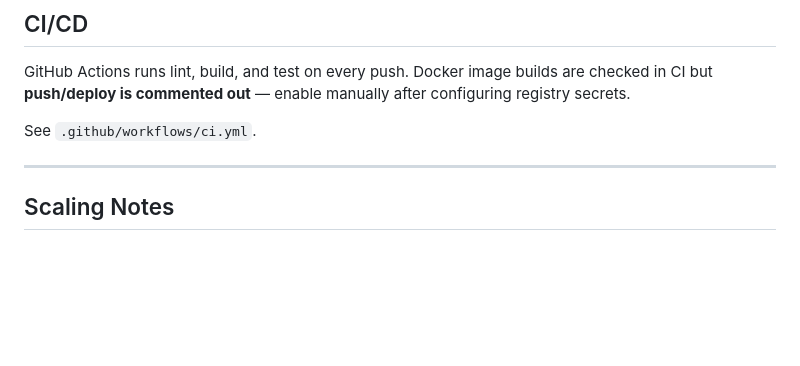
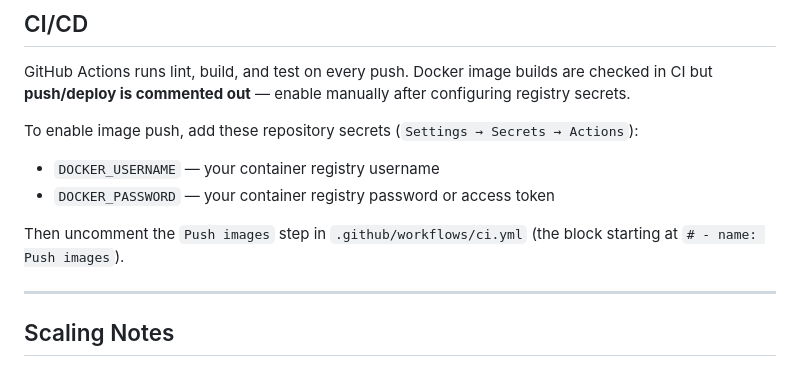
Before and after one commit to bendedo13/KPSS-APP, a Markdown page: README.md, the part around the change. GitHub-like rendering; blank space fills up the shorter version.

Commit message:
docs: clarify Docker push secrets and how to enable in CI
Co-authored-by: Copilot <223556219+Copilot@users.noreply.github.com>

```diff
--- a/README.md
+++ b/README.md
@@ -240,7 +240,11 @@ LLM API (external)
 
 GitHub Actions runs lint, build, and test on every push. Docker image builds are checked in CI but **push/deploy is commented out** — enable manually after configuring registry secrets.
 
-See `.github/workflows/ci.yml`.
+To enable image push, add these repository secrets (`Settings → Secrets → Actions`):
+- `DOCKER_USERNAME` — your container registry username
+- `DOCKER_PASSWORD` — your container registry password or access token
+
+Then uncomment the `Push images` step in `.github/workflows/ci.yml` (the block starting at `# - name: Push images`).
 
 ---
 
```
